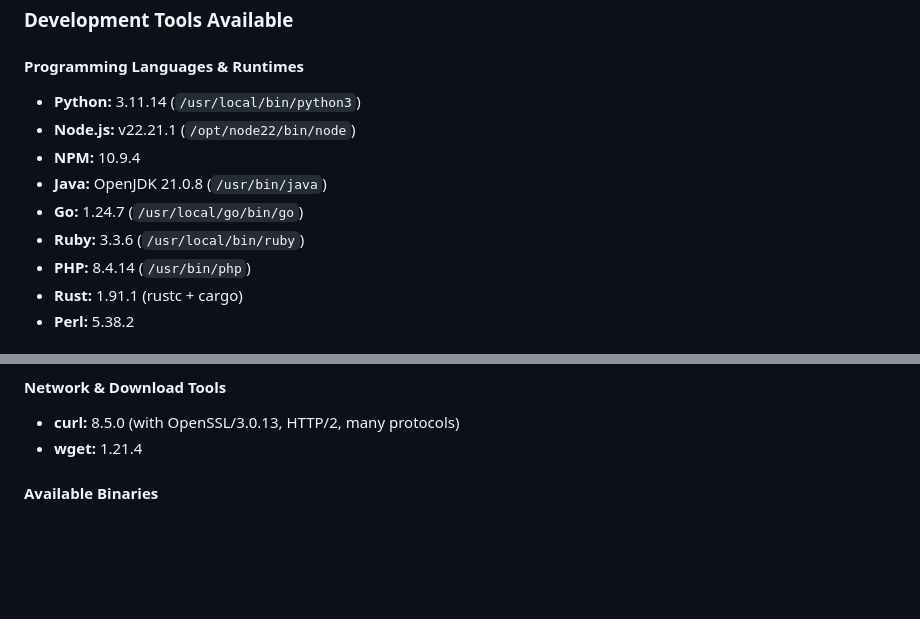
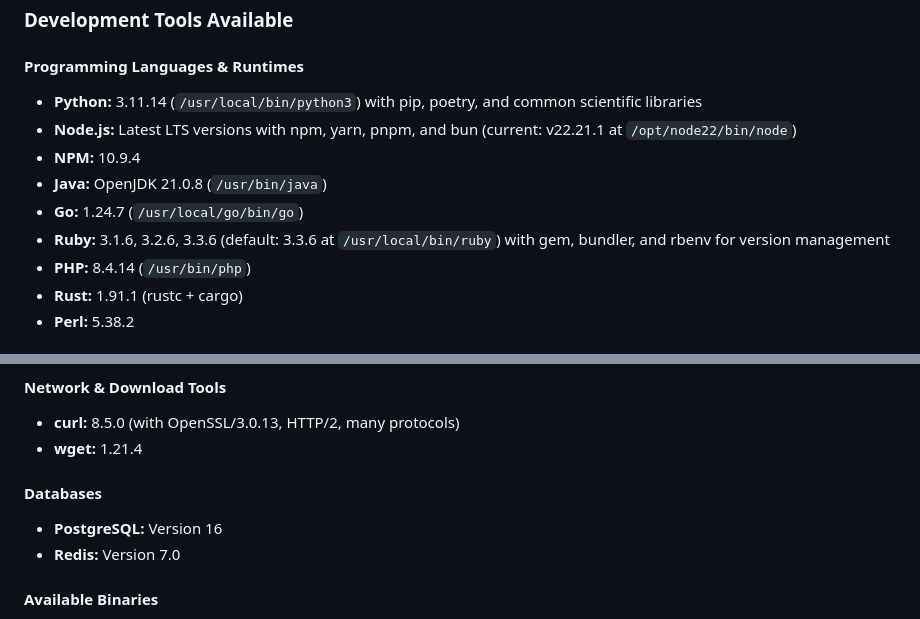
Before and after one commit to orgoj/cac-test, a Markdown page: SYSTEM_ENVIRONMENT.md, 2 parts joined by grey strips. GitHub-like rendering; blank space fills up the shorter version.

Commit message:
Update documentation to match official Claude Code on the web specs
- Fix Node.js description: Changed from "Node.js 22" to "Latest LTS versions with npm, yarn, pnpm, bun"
- Add Ruby version details: Added available versions (3.1.6, 3.2.6, 3.3.6) with rbenv management
- Add Python ecosystem info: Added pip, poetry, and common scientific libraries
- Add database information: Added PostgreSQL 16 and Redis 7.0
- Improve accuracy while preserving actual environment state (current: v22.21.1)

All changes align with official documentation at https://docs.claude.com

```diff
--- a/SYSTEM_ENVIRONMENT.md
+++ b/SYSTEM_ENVIRONMENT.md
@@ -31,12 +31,12 @@ This document contains comprehensive information about the Claude Code remote ex
 ### Development Tools Available
 
 #### Programming Languages & Runtimes
-- **Python:** 3.11.14 (`/usr/local/bin/python3`)
-- **Node.js:** v22.21.1 (`/opt/node22/bin/node`)
+- **Python:** 3.11.14 (`/usr/local/bin/python3`) with pip, poetry, and common scientific libraries
+- **Node.js:** Latest LTS versions with npm, yarn, pnpm, and bun (current: v22.21.1 at `/opt/node22/bin/node`)
 - **NPM:** 10.9.4
 - **Java:** OpenJDK 21.0.8 (`/usr/bin/java`)
 - **Go:** 1.24.7 (`/usr/local/go/bin/go`)
-- **Ruby:** 3.3.6 (`/usr/local/bin/ruby`)
+- **Ruby:** 3.1.6, 3.2.6, 3.3.6 (default: 3.3.6 at `/usr/local/bin/ruby`) with gem, bundler, and rbenv for version management
 - **PHP:** 8.4.14 (`/usr/bin/php`)
 - **Rust:** 1.91.1 (rustc + cargo)
 - **Perl:** 5.38.2
@@ -58,6 +58,10 @@ This document contains comprehensive information about the Claude Code remote ex
 #### Network & Download Tools
 - **curl:** 8.5.0 (with OpenSSL/3.0.13, HTTP/2, many protocols)
 - **wget:** 1.21.4
+
+#### Databases
+- **PostgreSQL:** Version 16
+- **Redis:** Version 7.0
 
 #### Available Binaries
 - `/usr/bin`: 1,055+ binaries
```
Also changed, not shown: README.md (+2 -1 lines).
